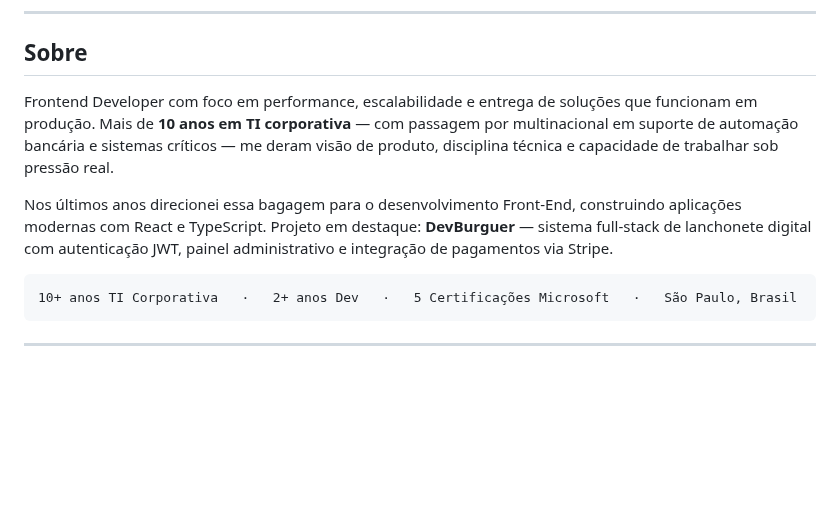
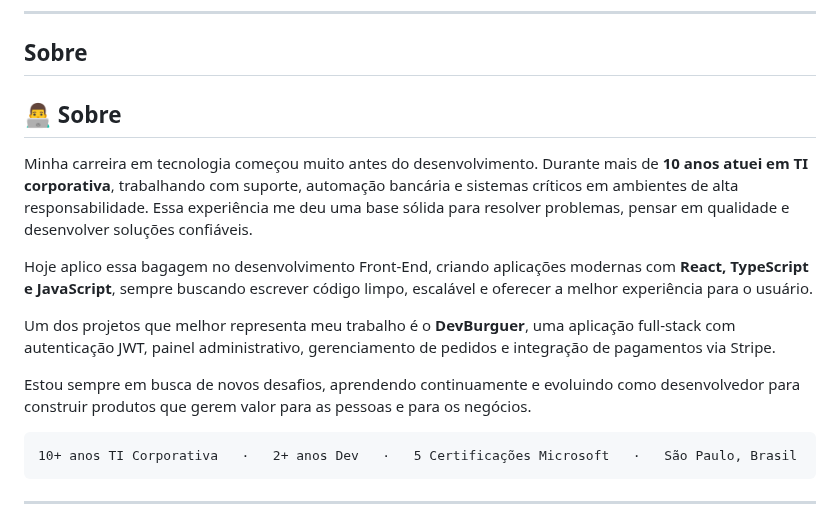
Before and after one commit to FernandoJesuss/FernandoJesuss, a Markdown page: README.md, the part around the change. GitHub-like rendering; blank space fills up the shorter version.

````diff
--- a/README.md
+++ b/README.md
@@ -18,9 +18,16 @@
 
 ## Sobre
 
-Frontend Developer com foco em performance, escalabilidade e entrega de soluções que funcionam em produção. Mais de **10 anos em TI corporativa** — com passagem por multinacional em suporte de automação bancária e sistemas críticos — me deram visão de produto, disciplina técnica e capacidade de trabalhar sob pressão real.
+## 👨‍💻 Sobre
 
-Nos últimos anos direcionei essa bagagem para o desenvolvimento Front-End, construindo aplicações modernas com React e TypeScript. Projeto em destaque: **DevBurguer** — sistema full-stack de lanchonete digital com autenticação JWT, painel administrativo e integração de pagamentos via Stripe.
+Minha carreira em tecnologia começou muito antes do desenvolvimento. Durante mais de **10 anos atuei em TI corporativa**, trabalhando com suporte, automação bancária e sistemas críticos em ambientes de alta responsabilidade. Essa experiência me deu uma base sólida para resolver problemas, pensar em qualidade e desenvolver soluções confiáveis.
+
+Hoje aplico essa bagagem no desenvolvimento Front-End, criando aplicações modernas com **React, TypeScript e JavaScript**, sempre buscando escrever código limpo, escalável e oferecer a melhor experiência para o usuário.
+
+Um dos projetos que melhor representa meu trabalho é o **DevBurguer**, uma aplicação full-stack com autenticação JWT, painel administrativo, gerenciamento de pedidos e integração de pagamentos via Stripe.
+
+Estou sempre em busca de novos desafios, aprendendo continuamente e evoluindo como desenvolvedor para construir produtos que gerem valor para as pessoas e para os negócios.
+
 
 ```
 10+ anos TI Corporativa   ·   2+ anos Dev   ·   5 Certificações Microsoft   ·   São Paulo, Brasil
````
